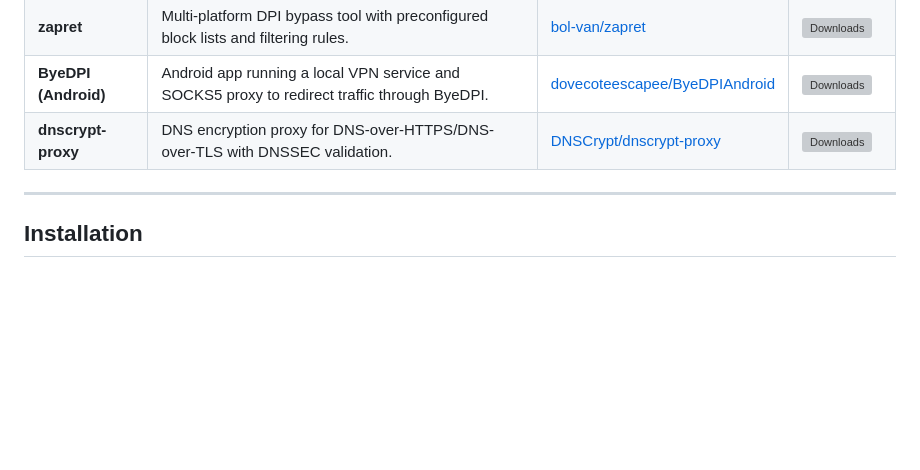
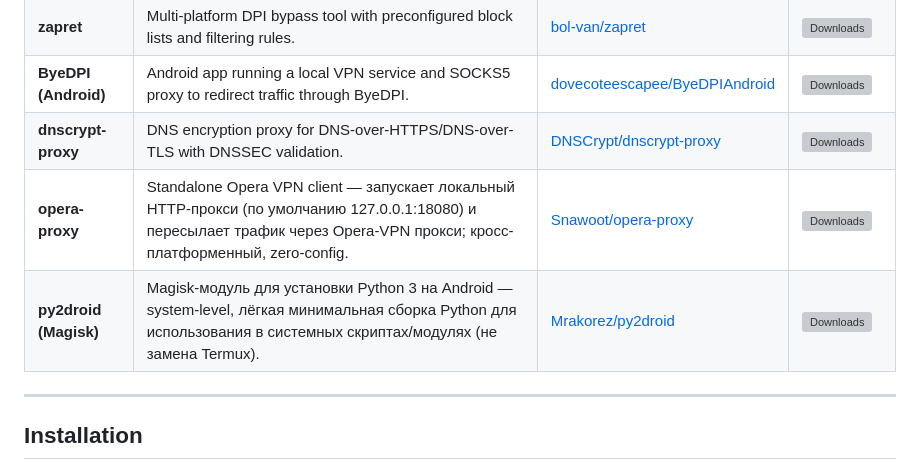
Before and after one commit to GAME-OVER-op/ZDT-D, a Markdown page: README.md, the part around the change. Drawn GitHub-style; blank space fills up the shorter version; grey boxes are pictures that could not be loaded.

```diff
--- a/README.md
+++ b/README.md
@@ -51,6 +51,9 @@ ZDT&D is a Magisk module designed to bypass DPI (Deep Packet Inspection) on the
 | **zapret**                                   | Multi-platform DPI bypass tool with preconfigured block lists and filtering rules.                         | [bol-van/zapret](https://github.com/bol-van/zapret)                          | ![Downloads](https://img.shields.io/github/downloads/bol-van/zapret/total?style=flat-square)          |
 | **ByeDPI (Android)**                         | Android app running a local VPN service and SOCKS5 proxy to redirect traffic through ByeDPI.                | [dovecoteescapee/ByeDPIAndroid](https://github.com/dovecoteescapee/ByeDPIAndroid) | ![Downloads](https://img.shields.io/github/downloads/dovecoteescapee/ByeDPIAndroid/total?style=flat-square) |
 | **dnscrypt-proxy**                           | DNS encryption proxy for DNS-over-HTTPS/DNS-over-TLS with DNSSEC validation.                               | [DNSCrypt/dnscrypt-proxy](https://github.com/DNSCrypt/dnscrypt-proxy)        | ![Downloads](https://img.shields.io/github/downloads/DNSCrypt/dnscrypt-proxy/total?style=flat-square)    |
+| **opera-proxy**                             | Standalone Opera VPN client — запускает локальный HTTP-прокси (по умолчанию 127.0.0.1:18080) и пересылает трафик через Opera-VPN прокси; кросс-платформенный, zero-config. | [Snawoot/opera-proxy](https://github.com/Snawoot/opera-proxy) | ![Downloads](https://img.shields.io/github/downloads/Snawoot/opera-proxy/total?style=flat-square) |
+| **py2droid (Magisk)**                       | Magisk-модуль для установки Python 3 на Android — system-level, лёгкая минимальная сборка Python для использования в системных скриптах/модулях (не замена Termux). | [Mrakorez/py2droid](https://github.com/Mrakorez/py2droid)    | ![Downloads](https://img.shields.io/github/downloads/Mrakorez/py2droid/total?style=flat-square)      |
+
 
 ---
 
```
